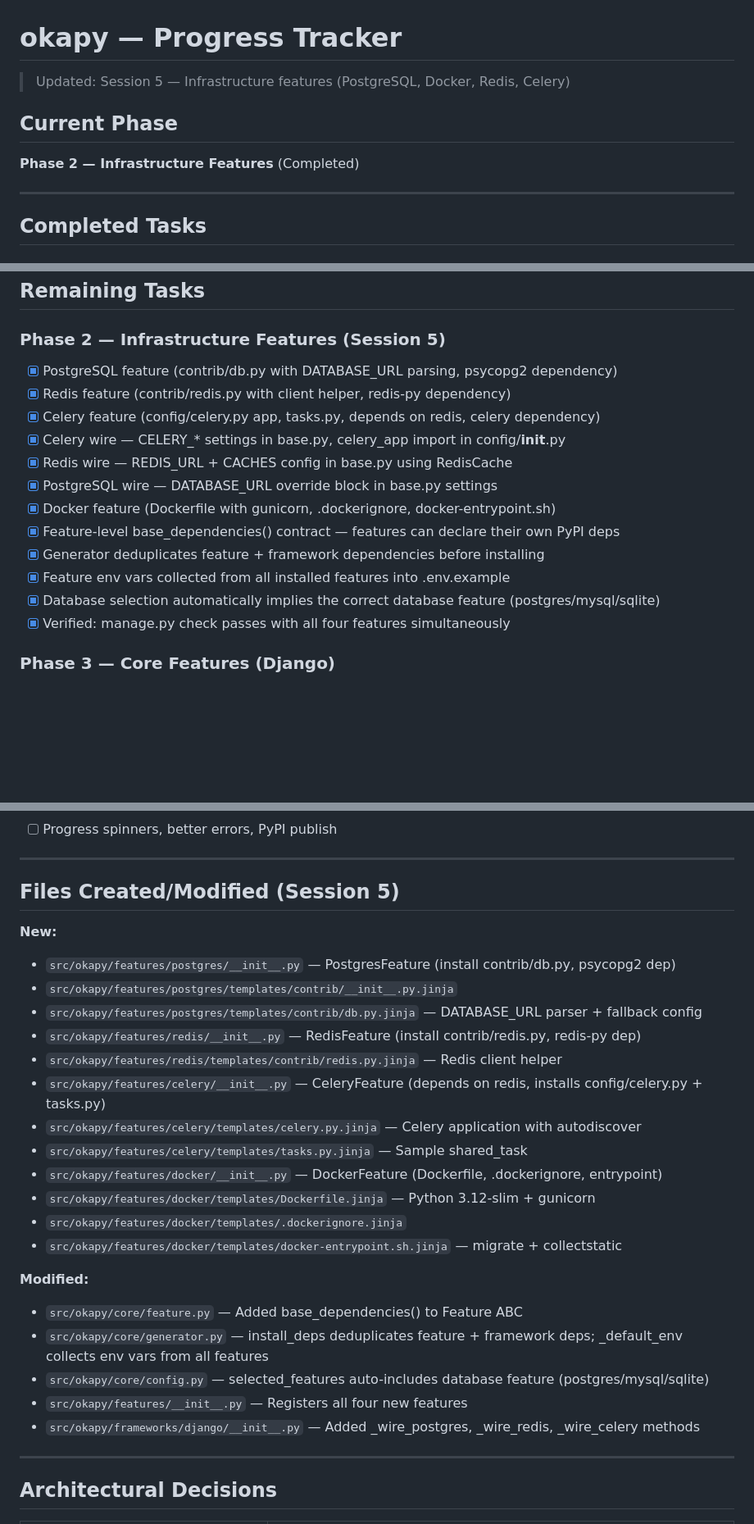
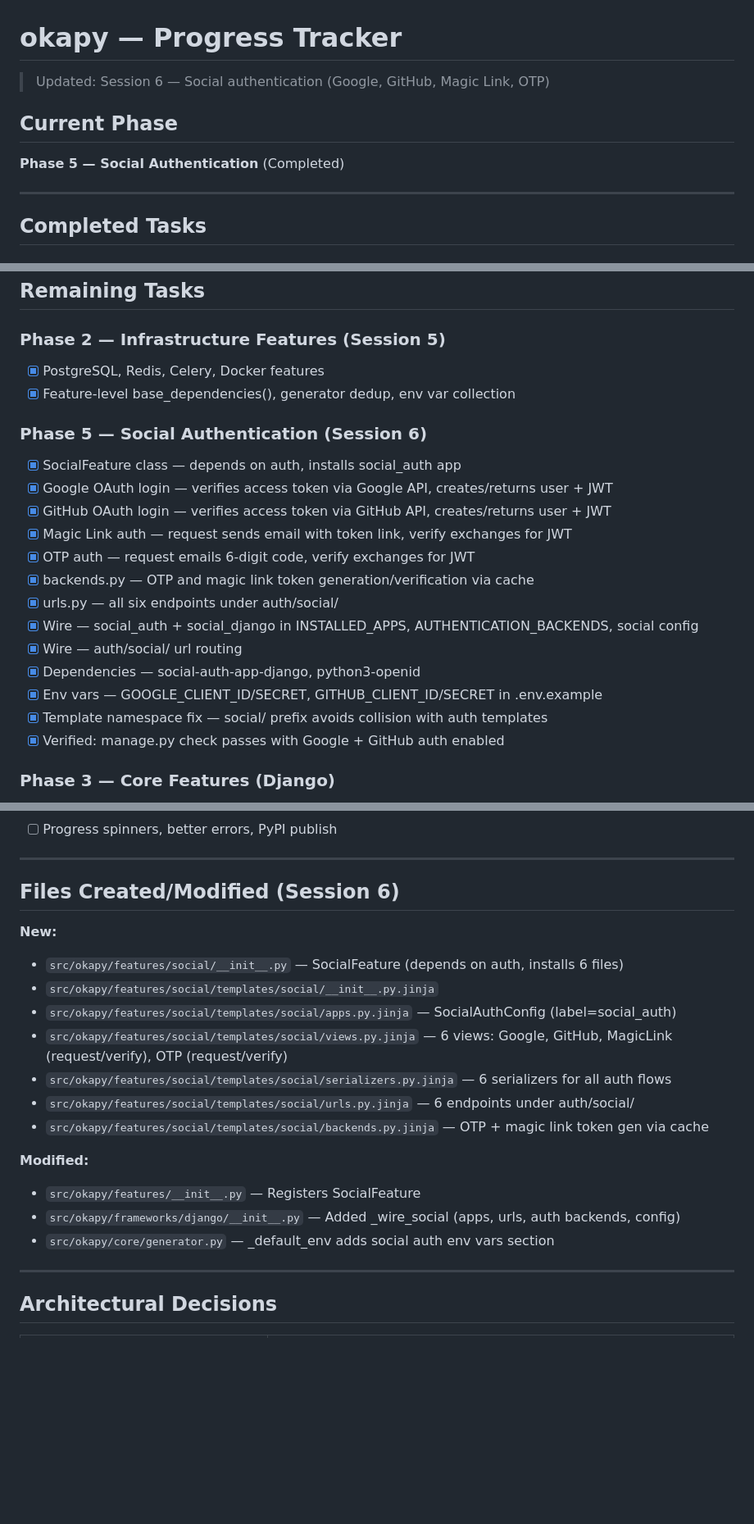
Before and after one commit to Okapi-Labs/okepy, a Markdown page: docs/PROGRESS.md, 3 parts joined by grey strips. Shown at 82% size. Drawn GitHub-style; blank space fills up the shorter version.

Commit message:
update progress

```diff
--- a/docs/PROGRESS.md
+++ b/docs/PROGRESS.md
@@ -1,10 +1,10 @@
 # okapy — Progress Tracker
 
-> Updated: Session 5 — Infrastructure features (PostgreSQL, Docker, Redis, Celery)
+> Updated: Session 6 — Social authentication (Google, GitHub, Magic Link, OTP)
 
 ## Current Phase
 
-**Phase 2 — Infrastructure Features** (Completed)
+**Phase 5 — Social Authentication** (Completed)
 
 ---
 
@@ -55,18 +55,23 @@
 ## Remaining Tasks
 
 ### Phase 2 — Infrastructure Features (Session 5)
-- [x] PostgreSQL feature (contrib/db.py with DATABASE_URL parsing, psycopg2 dependency)
-- [x] Redis feature (contrib/redis.py with client helper, redis-py dependency)
-- [x] Celery feature (config/celery.py app, tasks.py, depends on redis, celery dependency)
-- [x] Celery wire — CELERY_* settings in base.py, celery_app import in config/__init__.py
-- [x] Redis wire — REDIS_URL + CACHES config in base.py using RedisCache
-- [x] PostgreSQL wire — DATABASE_URL override block in base.py settings
-- [x] Docker feature (Dockerfile with gunicorn, .dockerignore, docker-entrypoint.sh)
-- [x] Feature-level base_dependencies() contract — features can declare their own PyPI deps
-- [x] Generator deduplicates feature + framework dependencies before installing
-- [x] Feature env vars collected from all installed features into .env.example
-- [x] Database selection automatically implies the correct database feature (postgres/mysql/sqlite)
-- [x] Verified: manage.py check passes with all four features simultaneously
+- [x] PostgreSQL, Redis, Celery, Docker features
+- [x] Feature-level base_dependencies(), generator dedup, env var collection
+
+### Phase 5 — Social Authentication (Session 6)
+- [x] SocialFeature class — depends on auth, installs social_auth app
+- [x] Google OAuth login — verifies access token via Google API, creates/returns user + JWT
+- [x] GitHub OAuth login — verifies access token via GitHub API, creates/returns user + JWT
+- [x] Magic Link auth — request sends email with token link, verify exchanges for JWT
+- [x] OTP auth — request emails 6-digit code, verify exchanges for JWT
+- [x] backends.py — OTP and magic link token generation/verification via cache
+- [x] urls.py — all six endpoints under auth/social/
+- [x] Wire — social_auth + social_django in INSTALLED_APPS, AUTHENTICATION_BACKENDS, social config
+- [x] Wire — auth/social/ url routing
+- [x] Dependencies — social-auth-app-django, python3-openid
+- [x] Env vars — GOOGLE_CLIENT_ID/SECRET, GITHUB_CLIENT_ID/SECRET in .env.example
+- [x] Template namespace fix — social/ prefix avoids collision with auth templates
+- [x] Verified: manage.py check passes with Google + GitHub auth enabled
 
 ### Phase 3 — Core Features (Django)
 - [ ] postgres / mysql / sqlite features
@@ -95,28 +100,21 @@
 
 ---
 
-## Files Created/Modified (Session 5)
+## Files Created/Modified (Session 6)
 
 **New:**
-- `src/okapy/features/postgres/__init__.py` — PostgresFeature (install contrib/db.py, psycopg2 dep)
-- `src/okapy/features/postgres/templates/contrib/__init__.py.jinja`
-- `src/okapy/features/postgres/templates/contrib/db.py.jinja` — DATABASE_URL parser + fallback config
-- `src/okapy/features/redis/__init__.py` — RedisFeature (install contrib/redis.py, redis-py dep)
-- `src/okapy/features/redis/templates/contrib/redis.py.jinja` — Redis client helper
-- `src/okapy/features/celery/__init__.py` — CeleryFeature (depends on redis, installs config/celery.py + tasks.py)
-- `src/okapy/features/celery/templates/celery.py.jinja` — Celery application with autodiscover
-- `src/okapy/features/celery/templates/tasks.py.jinja` — Sample shared_task
-- `src/okapy/features/docker/__init__.py` — DockerFeature (Dockerfile, .dockerignore, entrypoint)
-- `src/okapy/features/docker/templates/Dockerfile.jinja` — Python 3.12-slim + gunicorn
-- `src/okapy/features/docker/templates/.dockerignore.jinja`
-- `src/okapy/features/docker/templates/docker-entrypoint.sh.jinja` — migrate + collectstatic
+- `src/okapy/features/social/__init__.py` — SocialFeature (depends on auth, installs 6 files)
+- `src/okapy/features/social/templates/social/__init__.py.jinja`
+- `src/okapy/features/social/templates/social/apps.py.jinja` — SocialAuthConfig (label=social_auth)
+- `src/okapy/features/social/templates/social/views.py.jinja` — 6 views: Google, GitHub, MagicLink (request/verify), OTP (request/verify)
+- `src/okapy/features/social/templates/social/serializers.py.jinja` — 6 serializers for all auth flows
+- `src/okapy/features/social/templates/social/urls.py.jinja` — 6 endpoints under auth/social/
+- `src/okapy/features/social/templates/social/backends.py.jinja` — OTP + magic link token gen via cache
 
 **Modified:**
-- `src/okapy/core/feature.py` — Added base_dependencies() to Feature ABC
-- `src/okapy/core/generator.py` — install_deps deduplicates feature + framework deps; _default_env collects env vars from all features
-- `src/okapy/core/config.py` — selected_features auto-includes database feature (postgres/mysql/sqlite)
-- `src/okapy/features/__init__.py` — Registers all four new features
-- `src/okapy/frameworks/django/__init__.py` — Added _wire_postgres, _wire_redis, _wire_celery methods
+- `src/okapy/features/__init__.py` — Registers SocialFeature
+- `src/okapy/frameworks/django/__init__.py` — Added _wire_social (apps, urls, auth backends, config)
+- `src/okapy/core/generator.py` — _default_env adds social auth env vars section
 
 ---
 
```
Also changed, not shown: other parts of docs/PROGRESS.md (+1 -1 lines).
